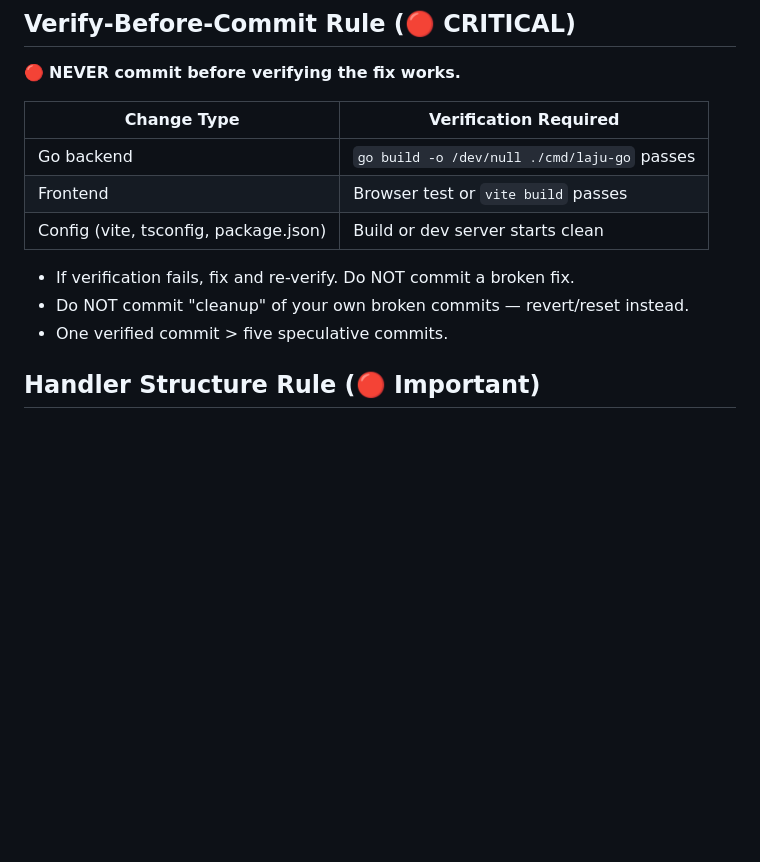
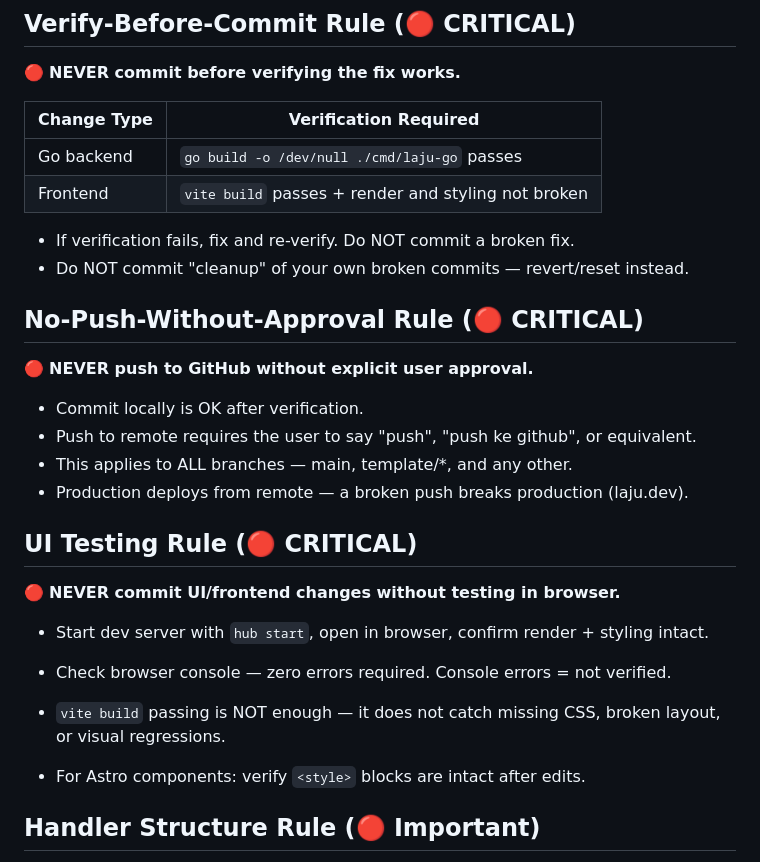
Before and after one commit to maulanashalihin/laju-go, a Markdown page: AGENTS.md, the part around the change. Drawn GitHub-style; blank space fills up the shorter version.

Commit message:
docs: add No-Push-Without-Approval and Visual Verification rules
- Never push to GitHub without explicit user approval
- Never commit UI changes without visual verification (screenshot)
- vite build passing is not enough for UI changes
- Check Astro <style> block tag balance before committing

```diff
--- a/AGENTS.md
+++ b/AGENTS.md
@@ -74,12 +74,29 @@ This repo uses multi-template branches. Each branch is **unique and independent*
 | Change Type | Verification Required |
 |-------------|---------------------|
 | Go backend | `go build -o /dev/null ./cmd/laju-go` passes |
-| Frontend | Browser test or `vite build` passes |
-| Config (vite, tsconfig, package.json) | Build or dev server starts clean |
+| Frontend | `vite build` passes + render and styling not broken |
 
 - If verification fails, fix and re-verify. Do NOT commit a broken fix.
 - Do NOT commit "cleanup" of your own broken commits — revert/reset instead.
-- One verified commit > five speculative commits.
+
+## No-Push-Without-Approval Rule (🔴 CRITICAL)
+
+🔴 **NEVER push to GitHub without explicit user approval.**
+
+- Commit locally is OK after verification.
+- Push to remote requires the user to say "push", "push ke github", or equivalent.
+- This applies to ALL branches — main, template/*, and any other.
+- Production deploys from remote — a broken push breaks production (laju.dev).
+
+## UI Testing Rule (🔴 CRITICAL)
+
+🔴 **NEVER commit UI/frontend changes without testing in browser.**
+
+- Start dev server with `hub start`, open in browser, confirm render + styling intact.
+- Check browser console — zero errors required. Console errors = not verified.
+
+- `vite build` passing is NOT enough — it does not catch missing CSS, broken layout, or visual regressions.
+- For Astro components: verify `<style>` blocks are intact after edits.
 
 ## Handler Structure Rule (🔴 Important)
 
```
